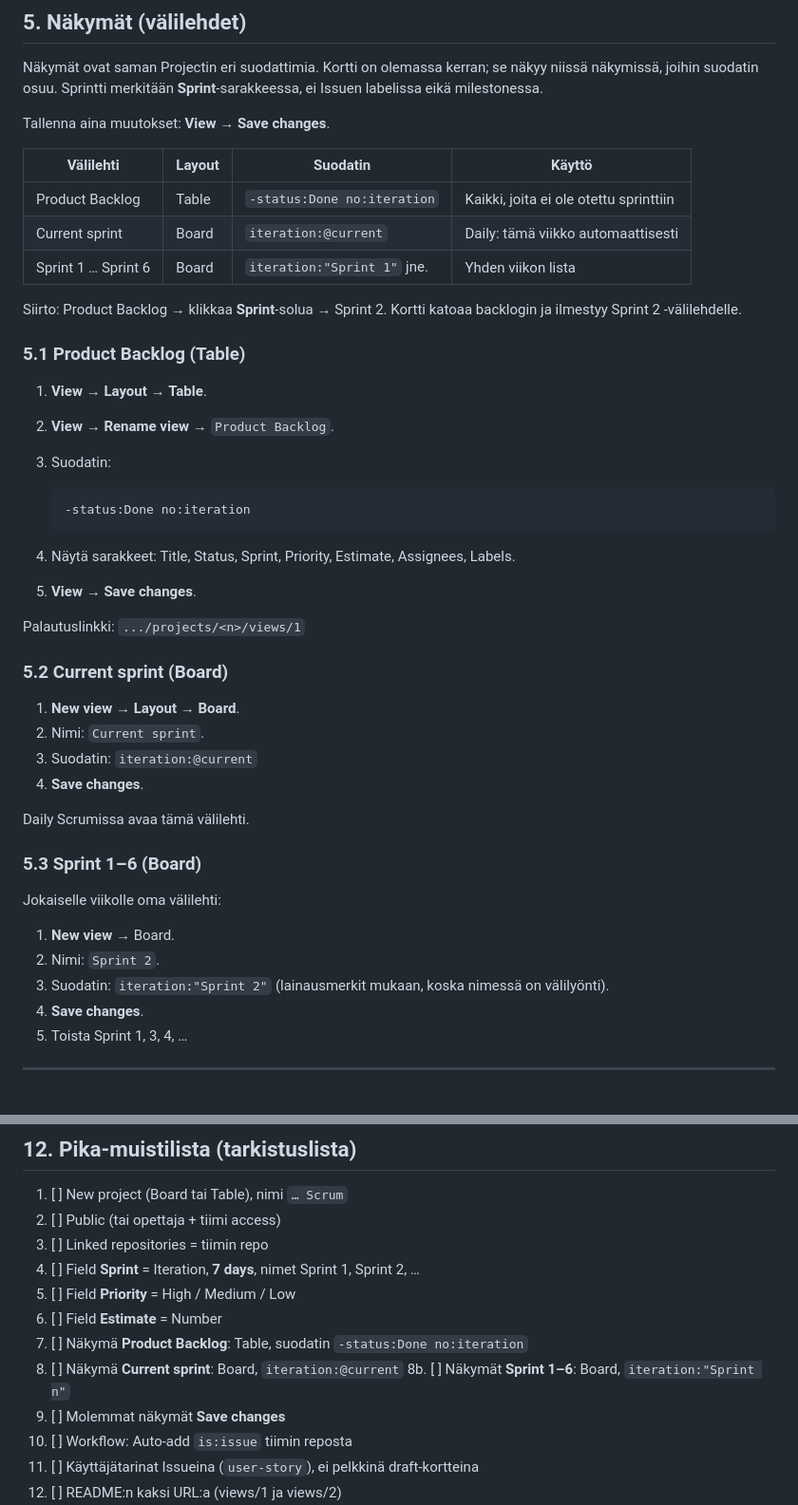
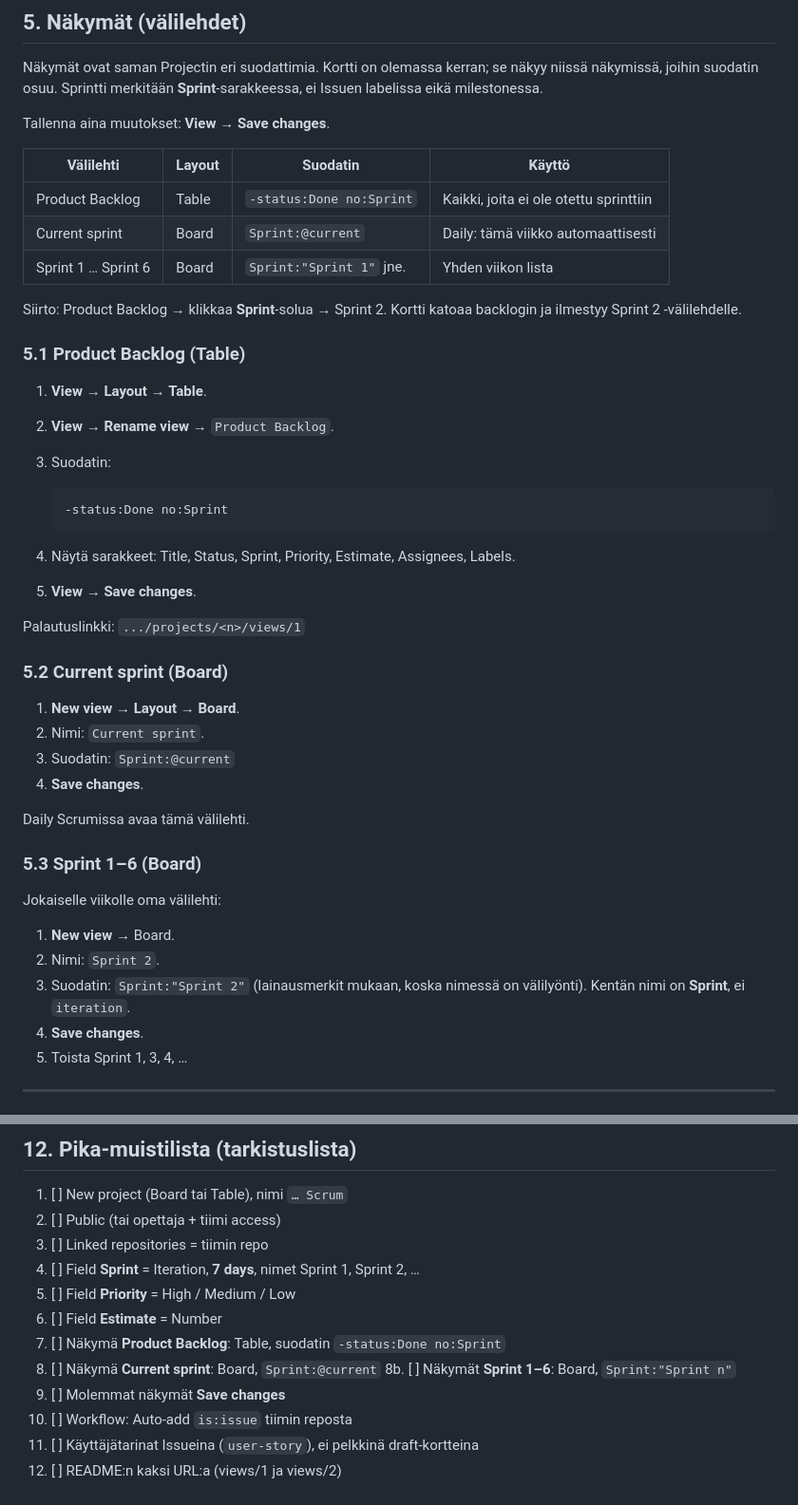
Before and after one commit to petlappa/ohjelmistoprojekti1, a Markdown page: docs/github-projects-scrum-ohje.md, 2 parts joined by grey strips. Shown at 95% size. GitHub-like rendering.

Commit message:
Korjaa Project-näkymien suodattimet käyttämään Sprint-kenttää.
Suodatin iteration: ei täsmännyt, koska kenttä on nimetty Sprintiksi; ilman tätä sprinttitaulut jäivät tyhjiksi.

Co-authored-by: Cursor <cursoragent@cursor.com>

````diff
--- a/docs/github-projects-scrum-ohje.md
+++ b/docs/github-projects-scrum-ohje.md
@@ -142,9 +142,9 @@ Tallenna aina muutokset: **View** → **Save changes**.
 
 | Välilehti | Layout | Suodatin | Käyttö |
 | --- | --- | --- | --- |
-| Product Backlog | Table | `-status:Done no:iteration` | Kaikki, joita ei ole otettu sprinttiin |
-| Current sprint | Board | `iteration:@current` | Daily: tämä viikko automaattisesti |
-| Sprint 1 … Sprint 6 | Board | `iteration:"Sprint 1"` jne. | Yhden viikon lista |
+| Product Backlog | Table | `-status:Done no:Sprint` | Kaikki, joita ei ole otettu sprinttiin |
+| Current sprint | Board | `Sprint:@current` | Daily: tämä viikko automaattisesti |
+| Sprint 1 … Sprint 6 | Board | `Sprint:"Sprint 1"` jne. | Yhden viikon lista |
 
 Siirto: Product Backlog → klikkaa **Sprint**-solua → Sprint 2. Kortti katoaa backlogin ja ilmestyy Sprint 2 -välilehdelle.
 
@@ -155,7 +155,7 @@ Siirto: Product Backlog → klikkaa **Sprint**-solua → Sprint 2. Kortti katoaa
 3. Suodatin:
 
    ```text
-   -status:Done no:iteration
+   -status:Done no:Sprint
    ```
 
 4. Näytä sarakkeet: Title, Status, Sprint, Priority, Estimate, Assignees, Labels.
@@ -167,7 +167,7 @@ Palautuslinkki: `.../projects/<n>/views/1`
 
 1. **New view** → **Layout** → **Board**.
 2. Nimi: `Current sprint`.
-3. Suodatin: `iteration:@current`
+3. Suodatin: `Sprint:@current`
 4. **Save changes**.
 
 Daily Scrumissa avaa tämä välilehti.
@@ -178,7 +178,8 @@ Jokaiselle viikolle oma välilehti:
 
 1. **New view** → Board.
 2. Nimi: `Sprint 2`.
-3. Suodatin: `iteration:"Sprint 2"` (lainausmerkit mukaan, koska nimessä on välilyönti).
+3. Suodatin: `Sprint:"Sprint 2"` (lainausmerkit mukaan, koska nimessä on välilyönti).
+   Kentän nimi on **Sprint**, ei `iteration`.
 4. **Save changes**.
 5. Toista Sprint 1, 3, 4, …
 
@@ -336,9 +337,9 @@ Taulu ei korvaa GitHub-flow’ta:
 4. [ ] Field **Sprint** = Iteration, **7 days**, nimet Sprint 1, Sprint 2, …
 5. [ ] Field **Priority** = High / Medium / Low
 6. [ ] Field **Estimate** = Number
-7. [ ] Näkymä **Product Backlog**: Table, suodatin `-status:Done no:iteration`
-8. [ ] Näkymä **Current sprint**: Board, `iteration:@current`
-8b. [ ] Näkymät **Sprint 1–6**: Board, `iteration:"Sprint n"`
+7. [ ] Näkymä **Product Backlog**: Table, suodatin `-status:Done no:Sprint`
+8. [ ] Näkymä **Current sprint**: Board, `Sprint:@current`
+8b. [ ] Näkymät **Sprint 1–6**: Board, `Sprint:"Sprint n"`
 9. [ ] Molemmat näkymät **Save changes**
 10. [ ] Workflow: Auto-add `is:issue` tiimin reposta
 11. [ ] Käyttäjätarinat Issueina (`user-story`), ei pelkkinä draft-kortteina
````
